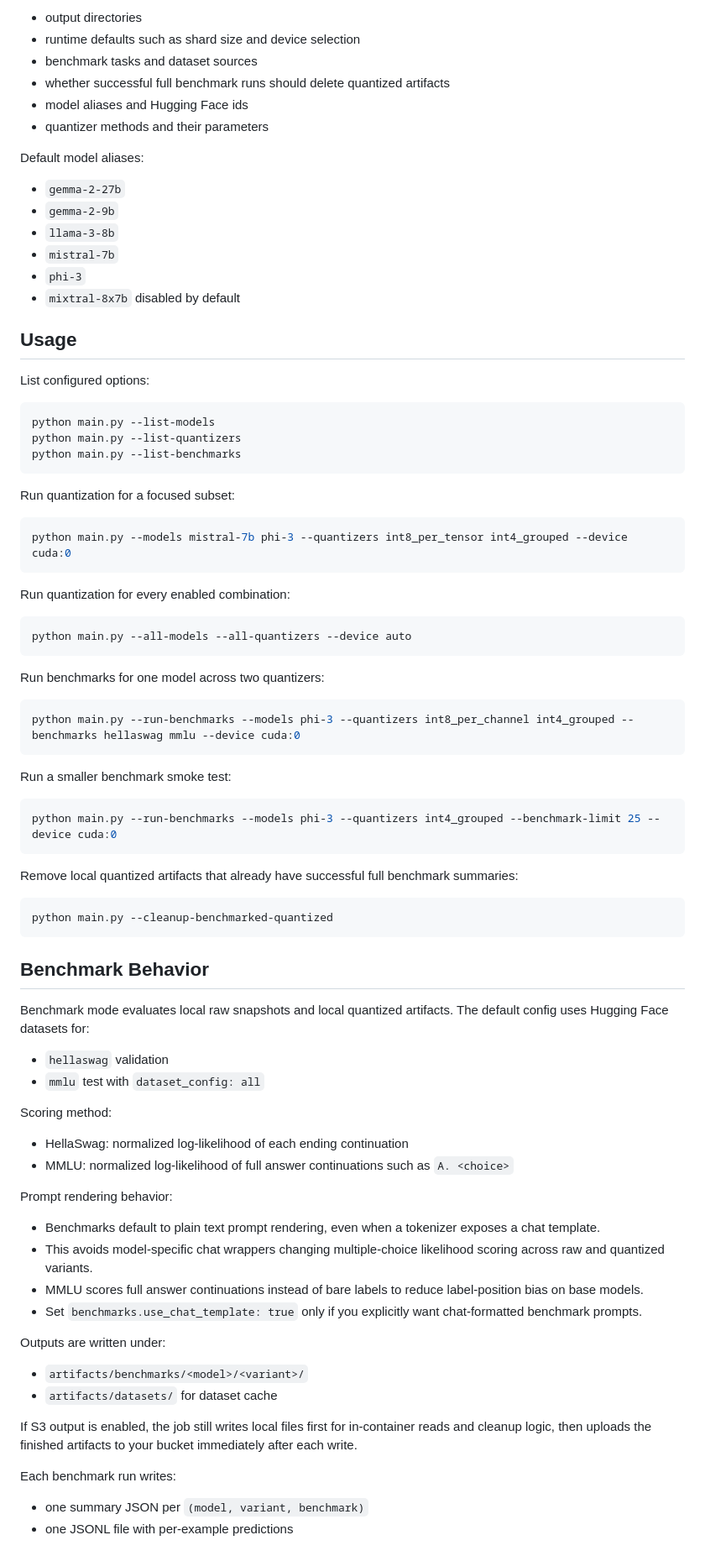
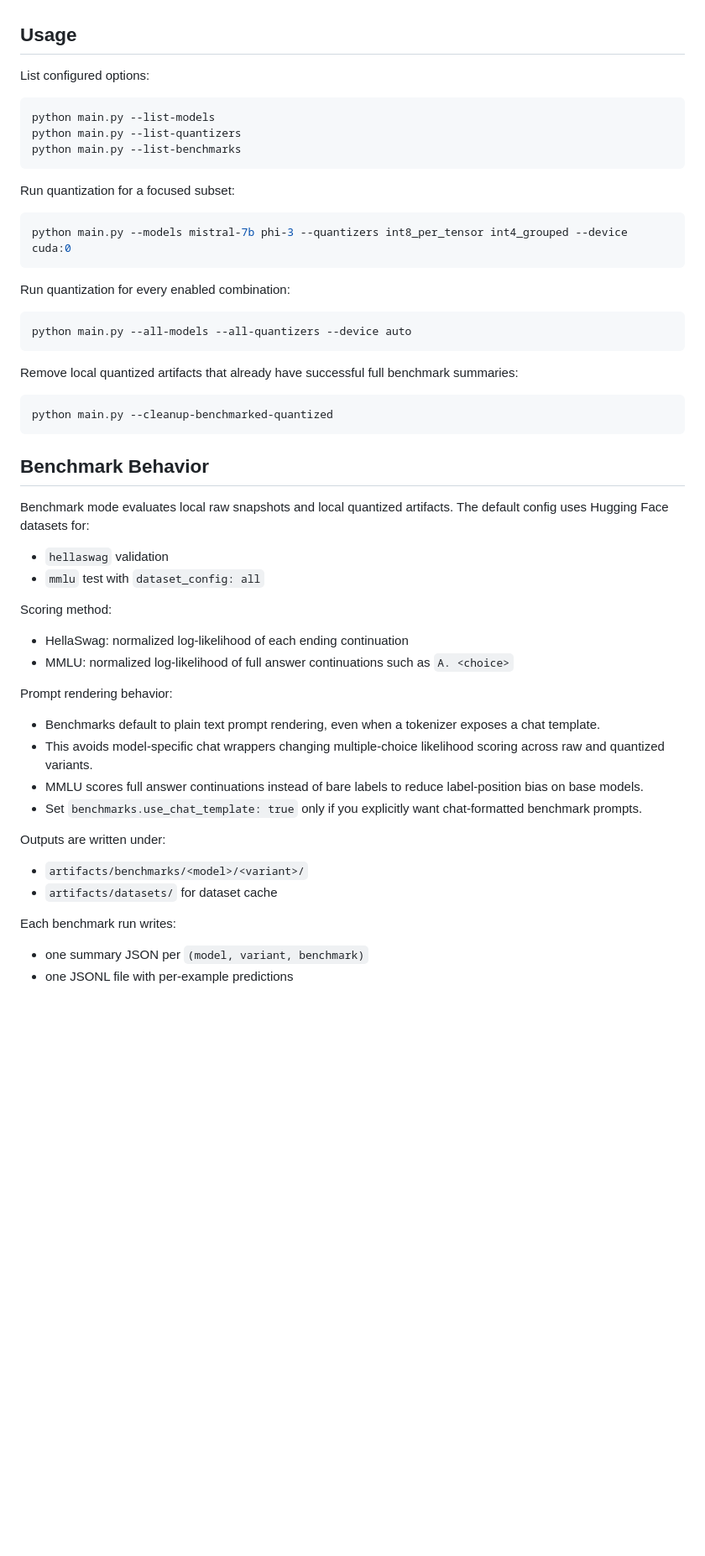
Before and after one commit to Lambchops118/EN.705.743-Quantization-Project, a Markdown page: README.md, the part around one of its changes. Shown at 84% size. Drawn GitHub-style; blank space fills up the shorter version.

````diff
--- a/README.md
+++ b/README.md
@@ -88,18 +11,3 @@ It defines:
-- output directories
-- runtime defaults such as shard size and device selection
-- benchmark tasks and dataset sources
-- whether successful full benchmark runs should delete quantized artifacts
-- model aliases and Hugging Face ids
-- quantizer methods and their parameters
-
-Default model aliases:
-
-- `gemma-2-27b`
-- `gemma-2-9b`
-- `llama-3-8b`
-- `mistral-7b`
-- `phi-3`
-- `mixtral-8x7b` disabled by default
 
 ## Usage
 
@@ -112,63 +20,40 @@ python main.py --list-benchmarks
 ```
 
 Run quantization for a focused subset:
-
 ```bash
 python main.py --models mistral-7b phi-3 --quantizers int8_per_tensor int4_grouped --device cuda:0
 ```
-
 Run quantization for every enabled combination:
-
 ```bash
 python main.py --all-models --all-quantizers --device auto
 ```
 
-Run benchmarks for one model across two quantizers:
-
-```bash
-python main.py --run-benchmarks --models phi-3 --quantizers int8_per_channel int4_grouped --benchmarks hellaswag mmlu --device cuda:0
-```
-
-Run a smaller benchmark smoke test:
-
-```bash
-python main.py --run-benchmarks --models phi-3 --quantizers int4_grouped --benchmark-limit 25 --device cuda:0
-```
-
 Remove local quantized artifacts that already have successful full benchmark summaries:
-
 ```bash
 python main.py --cleanup-benchmarked-quantized
 ```
 
 ## Benchmark Behavior
-
 Benchmark mode evaluates local raw snapshots and local quantized artifacts. The default config uses Hugging Face datasets for:
-
 - `hellaswag` validation
 - `mmlu` test with `dataset_config: all`
 
 Scoring method:
-
 - HellaSwag: normalized log-likelihood of each ending continuation
 - MMLU: normalized log-likelihood of full answer continuations such as `A. <choice>`
 
 Prompt rendering behavior:
-
 - Benchmarks default to plain text prompt rendering, even when a tokenizer exposes a chat template.
 - This avoids model-specific chat wrappers changing multiple-choice likelihood scoring across raw and quantized variants.
 - MMLU scores full answer continuations instead of bare labels to reduce label-position bias on base models.
 - Set `benchmarks.use_chat_template: true` only if you explicitly want chat-formatted benchmark prompts.
 
 Outputs are written under:
-
 - `artifacts/benchmarks/<model>/<variant>/`
 - `artifacts/datasets/` for dataset cache
 
-If S3 output is enabled, the job still writes local files first for in-container reads and cleanup logic, then uploads the finished artifacts to your bucket immediately after each write.
 
 Each benchmark run writes:
-
 - one summary JSON per `(model, variant, benchmark)`
 - one JSONL file with per-example predictions
 
````
Also changed, not shown: other parts of README.md (+0 -148 lines).
